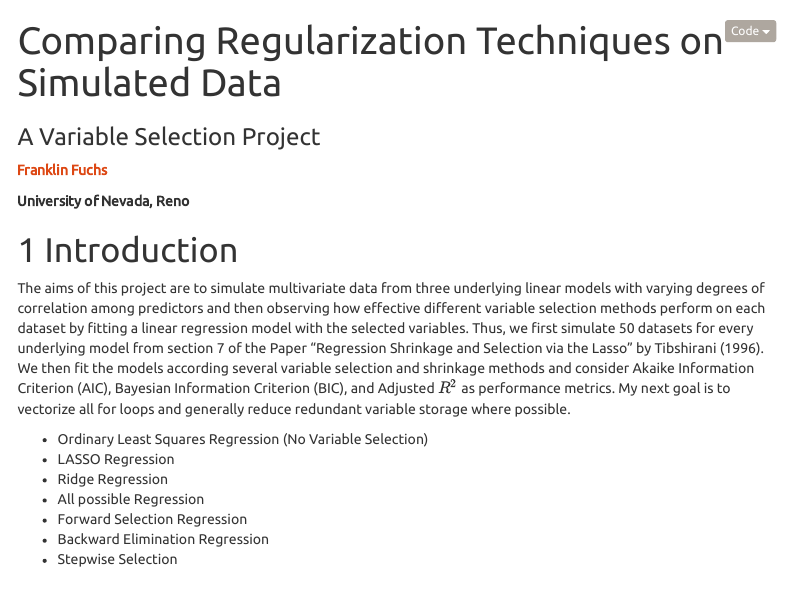
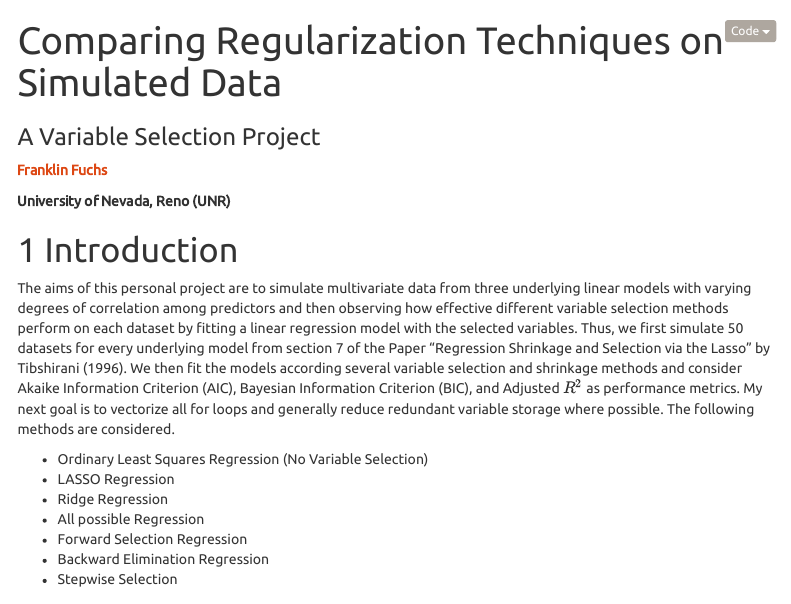
Before and after one commit to fuchsfranklin/Regularization-Project, an R Markdown document (Regularization_Proj.Rmd): the page in a window 1100 px wide, from its top. Rendered offline with R 4.5, knitr and Pandoc, with nearby package versions; menus at the side of the page are left out.

Commit message:
Changes to introduction section for clarity and more concise descriptions/transitions.

````diff
--- a/Regularization_Proj.Rmd
+++ b/Regularization_Proj.Rmd
@@ -52,11 +52,11 @@ set.seed(122)
 ```
 [__Franklin Fuchs__](https://franklinfuchs.shinyapps.io/franklinfuchs/) \br
 
-__University of Nevada, Reno__
+__University of Nevada, Reno (UNR)__
 
 # Introduction
 
-The aims of this project are to simulate multivariate data from three underlying linear models with varying degrees of correlation among predictors and then observing how effective different variable selection methods perform on each dataset by fitting a linear regression model with the selected variables. Thus, we first simulate 50 datasets for every underlying model from section 7 of the Paper "Regression Shrinkage and Selection via the Lasso" by Tibshirani (1996). We then fit the models according several variable selection and shrinkage methods and consider Akaike Information Criterion (AIC), Bayesian Information Criterion (BIC), and Adjusted $R^2$ as performance metrics. My next goal is to vectorize all for loops and generally reduce redundant variable storage where possible.
+The aims of this personal project are to simulate multivariate data from three underlying linear models with varying degrees of correlation among predictors and then observing how effective different variable selection methods perform on each dataset by fitting a linear regression model with the selected variables. Thus, we first simulate 50 datasets for every underlying model from section 7 of the Paper "Regression Shrinkage and Selection via the Lasso" by Tibshirani (1996). We then fit the models according several variable selection and shrinkage methods and consider Akaike Information Criterion (AIC), Bayesian Information Criterion (BIC), and Adjusted $R^2$ as performance metrics. My next goal is to vectorize all for loops and generally reduce redundant variable storage where possible. The following methods are considered.
 
 * Ordinary Least Squares Regression (No Variable Selection)
 * LASSO Regression
````
